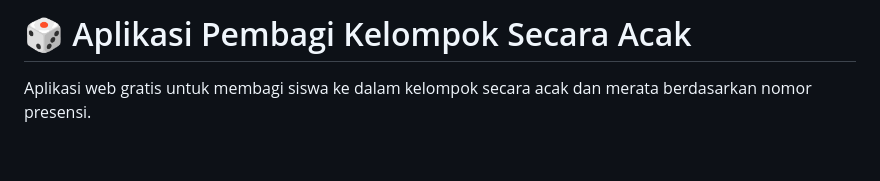
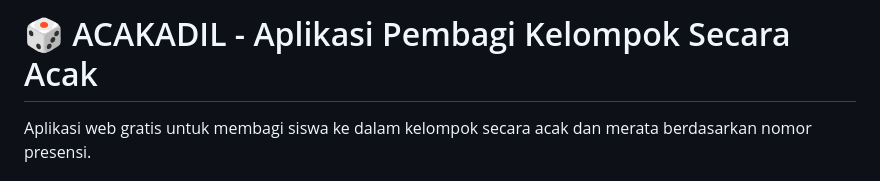
Before and after one commit to dimas-bn/acakadil-aplikasi-pembagi-kelompok, a Markdown page: README.md, the part around the change. Drawn GitHub-style; blank space fills up the shorter version.

```diff
--- a/README.md
+++ b/README.md
@@ -1,4 +1,4 @@
-# 🎲 Aplikasi Pembagi Kelompok Secara Acak
+# 🎲 ACAKADIL - Aplikasi Pembagi Kelompok Secara Acak
 
 Aplikasi web gratis untuk membagi siswa ke dalam kelompok secara acak dan merata berdasarkan nomor presensi.
 
```
